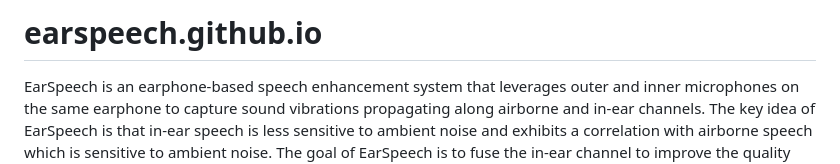
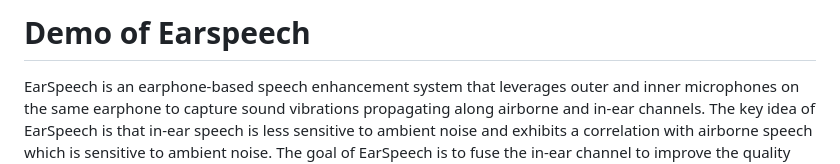
Before and after one commit to EarSpeech/earspeech.github.io, a Markdown page: README.md, the part around the change. GitHub-like rendering.

```diff
--- a/README.md
+++ b/README.md
@@ -1,4 +1,4 @@
-# earspeech.github.io
+# Demo of Earspeech
 
 EarSpeech is an earphone-based speech enhancement system that leverages outer and inner microphones on the same earphone to capture sound vibrations propagating along airborne and in-ear channels. The key idea of EarSpeech is that in-ear speech is less sensitive to ambient noise and exhibits a correlation with airborne speech which is sensitive to ambient noise. The goal of EarSpeech is to fuse the in-ear channel to improve the quality and intelligibility of airborne speech. Here, we release some  audio demo samples to demonstrate the performance of EarSpeech.
 
```
